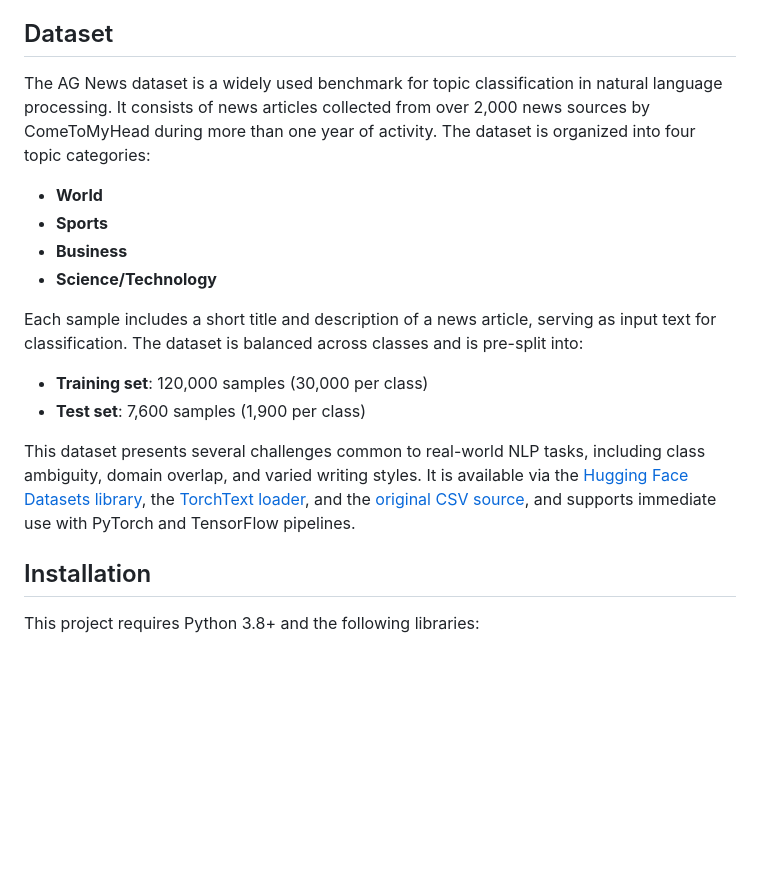
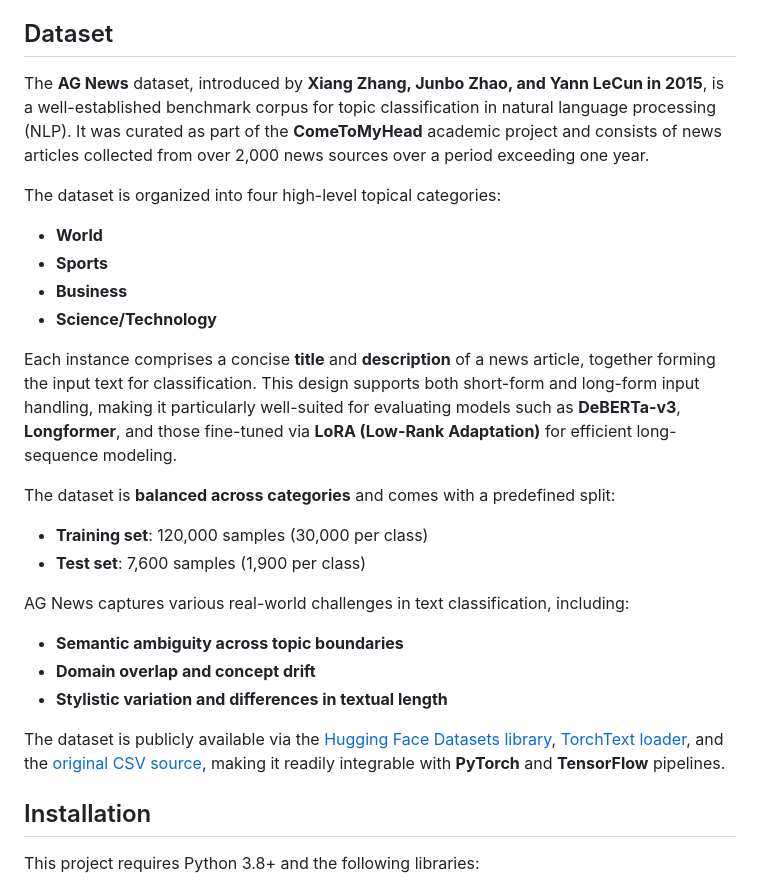
Before and after one commit to VoHaiDung/ag-news-text-classification, a Markdown page: README.md, the part around the change. Rendered like a GitHub page; blank space fills up the shorter version.

```diff
--- a/README.md
+++ b/README.md
@@ -28,19 +28,29 @@ All components are developed using the Hugging Face `transformers`, `datasets`,
 
 ## Dataset
 
-The AG News dataset is a widely used benchmark for topic classification in natural language processing. It consists of news articles collected from over 2,000 news sources by ComeToMyHead during more than one year of activity. The dataset is organized into four topic categories:
+The **AG News** dataset, introduced by **Xiang Zhang, Junbo Zhao, and Yann LeCun in 2015**, is a well-established benchmark corpus for topic classification in natural language processing (NLP). It was curated as part of the **ComeToMyHead** academic project and consists of news articles collected from over 2,000 news sources over a period exceeding one year.
+
+The dataset is organized into four high-level topical categories:
 
 - **World**
 - **Sports**
 - **Business**
 - **Science/Technology**
 
-Each sample includes a short title and description of a news article, serving as input text for classification. The dataset is balanced across classes and is pre-split into:
+Each instance comprises a concise **title** and **description** of a news article, together forming the input text for classification. This design supports both short-form and long-form input handling, making it particularly well-suited for evaluating models such as **DeBERTa-v3**, **Longformer**, and those fine-tuned via **LoRA (Low-Rank Adaptation)** for efficient long-sequence modeling.
+
+The dataset is **balanced across categories** and comes with a predefined split:
 
 - **Training set**: 120,000 samples (30,000 per class)
 - **Test set**: 7,600 samples (1,900 per class)
 
-This dataset presents several challenges common to real-world NLP tasks, including class ambiguity, domain overlap, and varied writing styles. It is available via the [Hugging Face Datasets library](https://huggingface.co/datasets/ag_news), the [TorchText loader](https://pytorch.org/text/stable/datasets.html#AG_NEWS), and the [original CSV source](http://www.di.unipi.it/~gulli/AG_corpus_of_news_articles.html), and supports immediate use with PyTorch and TensorFlow pipelines.
+AG News captures various real-world challenges in text classification, including:
+
+- **Semantic ambiguity across topic boundaries**
+- **Domain overlap and concept drift**
+- **Stylistic variation and differences in textual length**
+
+The dataset is publicly available via the [Hugging Face Datasets library](https://huggingface.co/datasets/ag_news), [TorchText loader](https://pytorch.org/text/stable/datasets.html#AG_NEWS), and the [original CSV source](http://www.di.unipi.it/~gulli/AG_corpus_of_news_articles.html), making it readily integrable with **PyTorch** and **TensorFlow** pipelines.
 
 ## Installation
 
```
